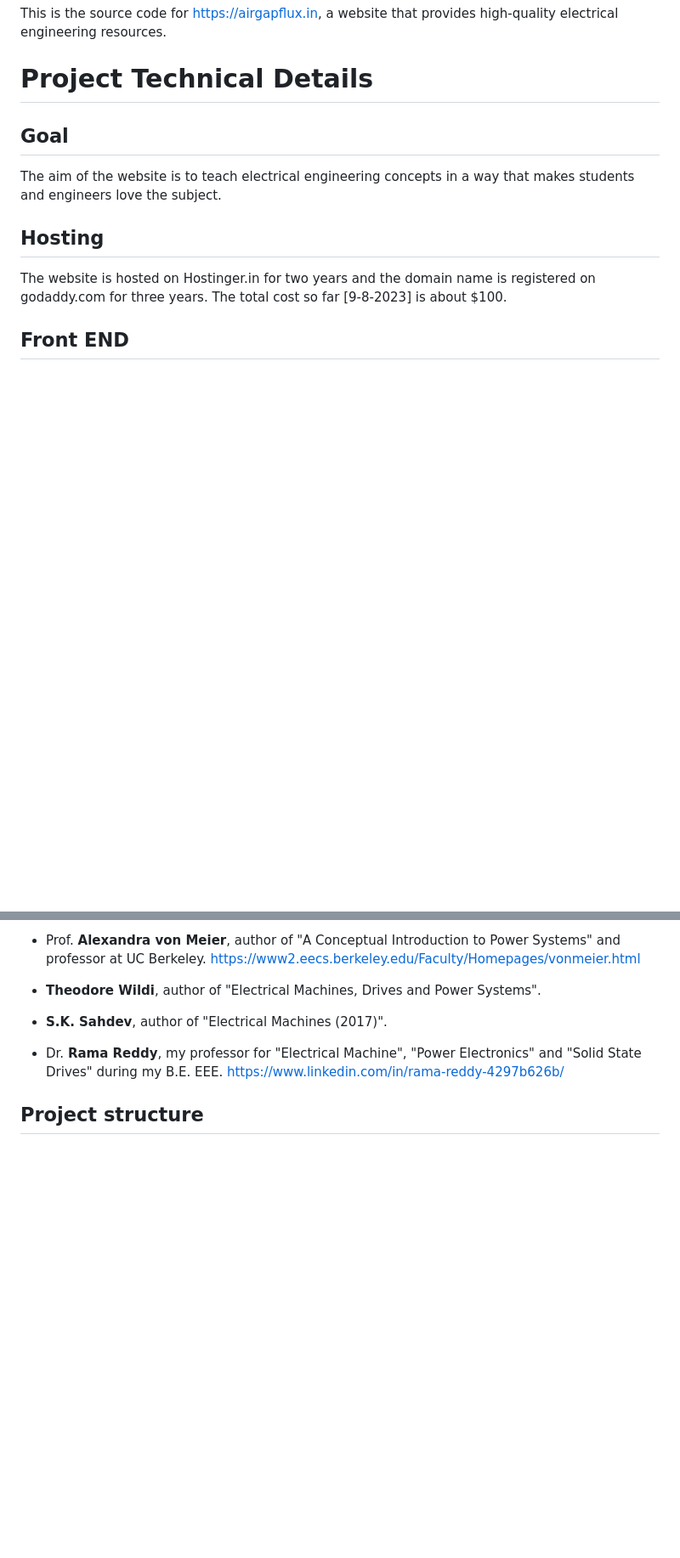
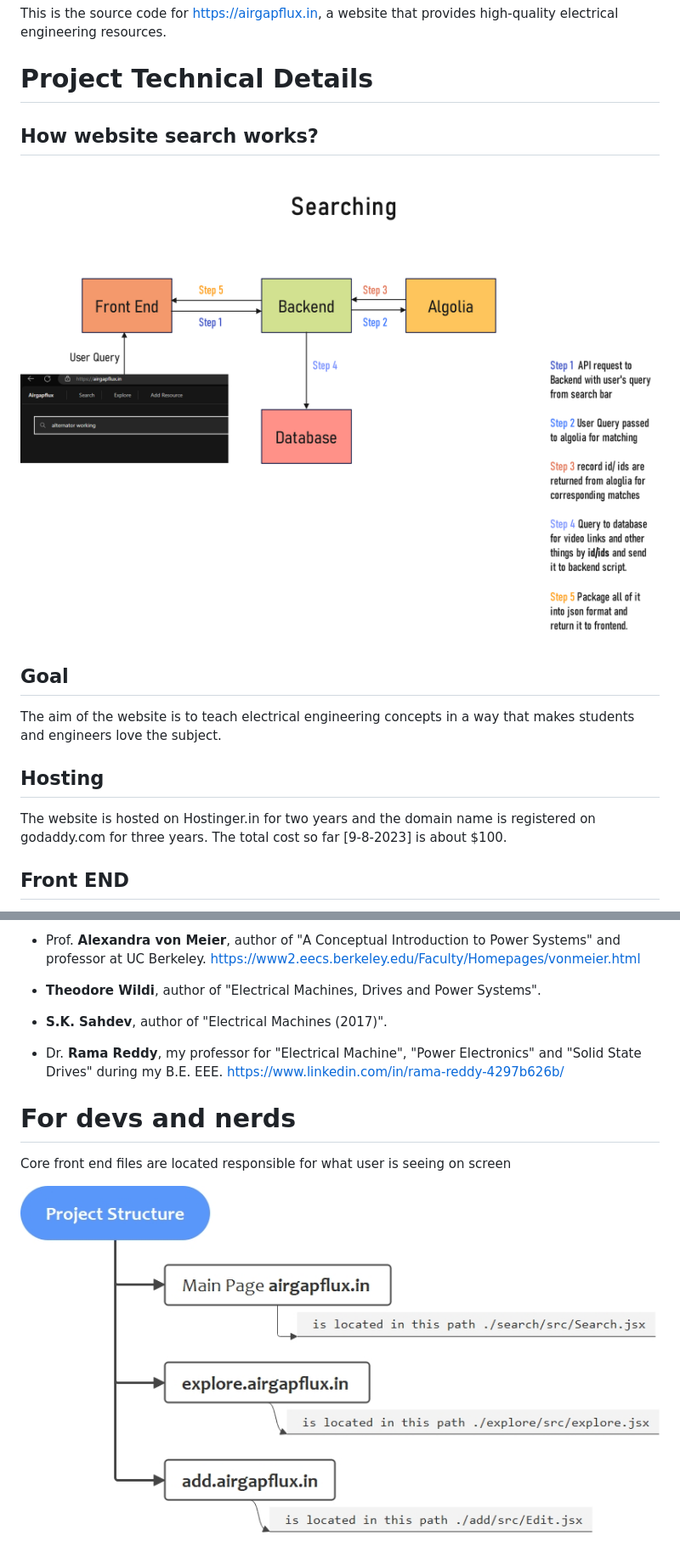
Before and after one commit to Adhithya03/AirgapfluxV5, a Markdown page: README.md, 2 parts joined by grey strips. Shown: that part at 85% size. Rendered like a GitHub page; pictures changed too: projectStructure.jpg (added), searchWorking.jpg (added); blank space fills up the shorter version.

Commit message:
Images

```diff
--- a/README.md
+++ b/README.md
@@ -2,6 +2,10 @@
 This is the source code for https://airgapflux.in, a website that provides high-quality electrical engineering resources.
 
 # Project Technical Details
+
+## How website search works?
+
+![searchWorking](searchWorking.jpg)
 
 ## Goal
 The aim of the website is to teach electrical engineering concepts in a way that makes students and engineers love the subject.
@@ -30,4 +40,9 @@ https://www2.eecs.berkeley.edu/Faculty/Homepages/vonmeier.html
 https://www.linkedin.com/in/rama-reddy-4297b626b/
 
 
-## Project structure
+
+# For devs and nerds
+
+Core front end files are located responsible for what user is seeing on screen
+
+![projectStructure](projectStructure.jpg)
```
Also changed, not shown: other parts of README.md (+6 -0 lines), 1 other file.
